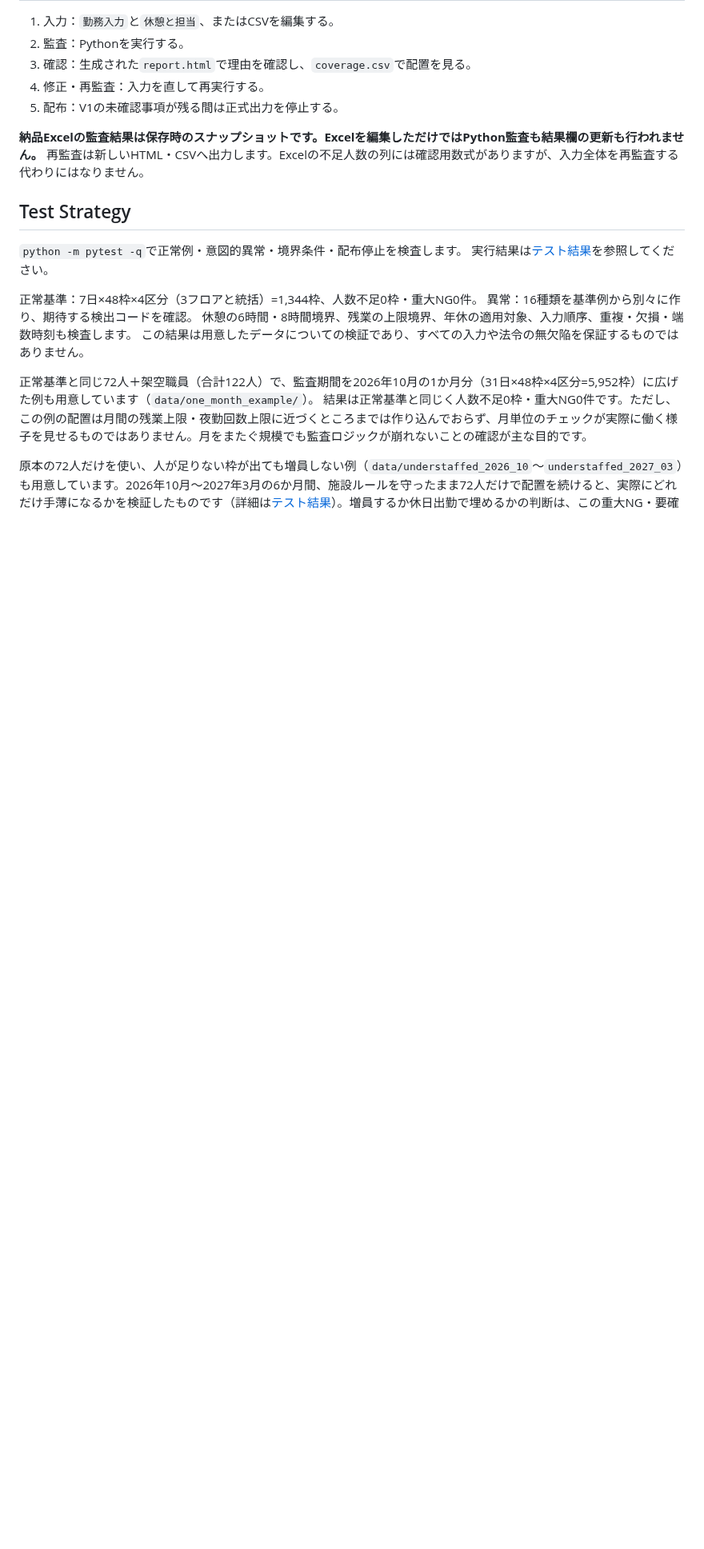
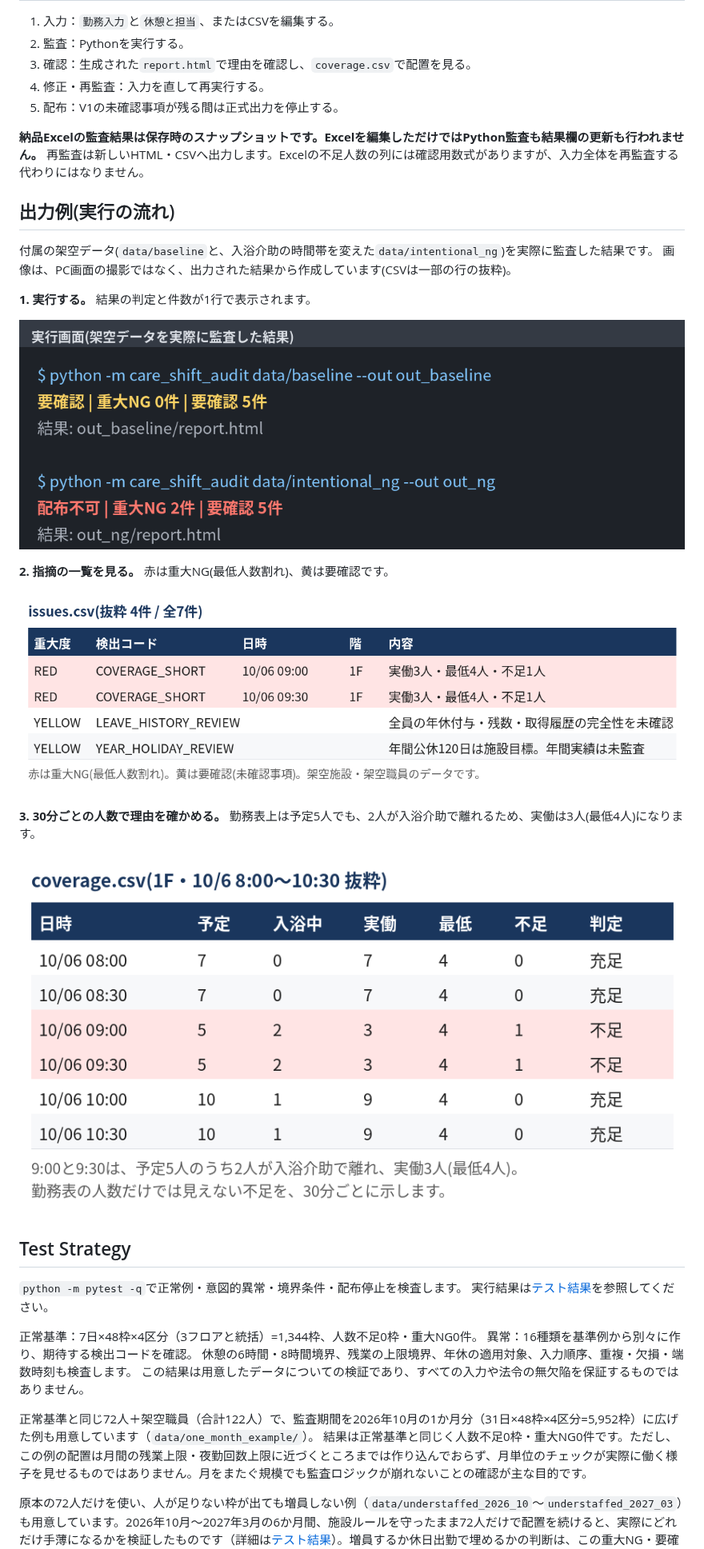
Before and after one commit to ruru105/work2-care-shift-audit-tool, a Markdown page: README.md, the part around one of its changes. Shown at 80% size. Drawn GitHub-style; pictures changed too: images/coverage.png (added), images/issues.png (added), images/run_screen.png (added); blank space fills up the shorter version.

Commit message:
Add day/night target warnings and a step-by-step output example with images

```diff
--- a/README.md
+++ b/README.md
@@ -39,6 +39,23 @@ V1は架空施設向けのポートフォリオ・検証版です。正常基準
 
 **納品Excelの監査結果は保存時のスナップショットです。Excelを編集しただけではPython監査も結果欄の更新も行われません。**
 再監査は新しいHTML・CSVへ出力します。Excelの不足人数の列には確認用数式がありますが、入力全体を再監査する代わりにはなりません。
+
+## 出力例(実行の流れ)
+
+付属の架空データ(`data/baseline`と、入浴介助の時間帯を変えた`data/intentional_ng`)を実際に監査した結果です。
+画像は、PC画面の撮影ではなく、出力された結果から作成しています(CSVは一部の行の抜粋)。
+
+**1. 実行する。** 結果の判定と件数が1行で表示されます。
+
+![実行画面](images/run_screen.png)
+
+**2. 指摘の一覧を見る。** 赤は重大NG(最低人数割れ)、黄は要確認です。
+
+![issues.csv の抜粋](images/issues.png)
+
+**3. 30分ごとの人数で理由を確かめる。** 勤務表上は予定5人でも、2人が入浴介助で離れるため、実働は3人(最低4人)になります。
+
+![coverage.csv の抜粋](images/coverage.png)
 
 ## Test Strategy
 
```
Also changed, not shown: other parts of README.md (+1 -1 lines), docs/TEST_REPORT.md (+9 -1 lines), 3 other files.
